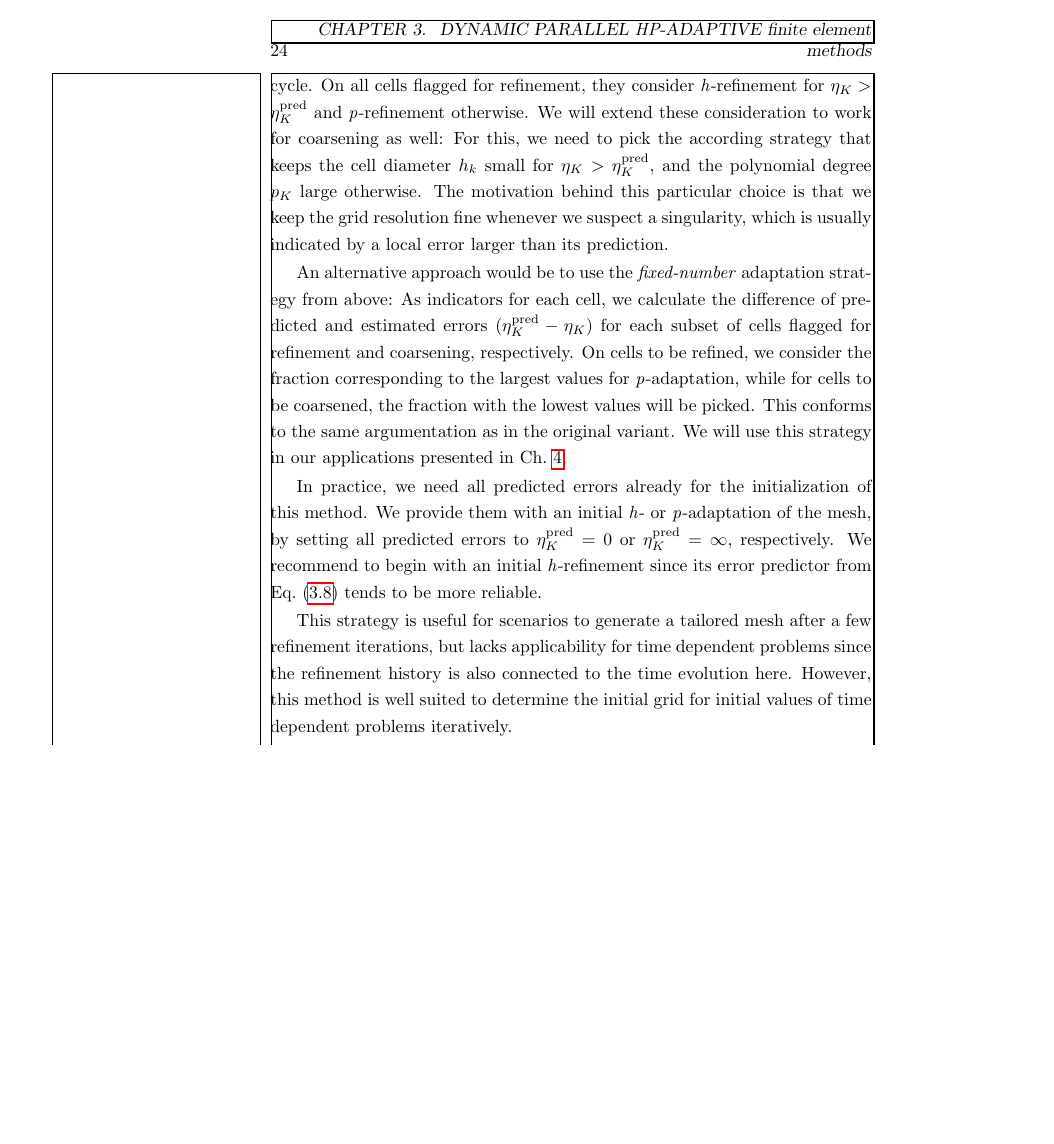
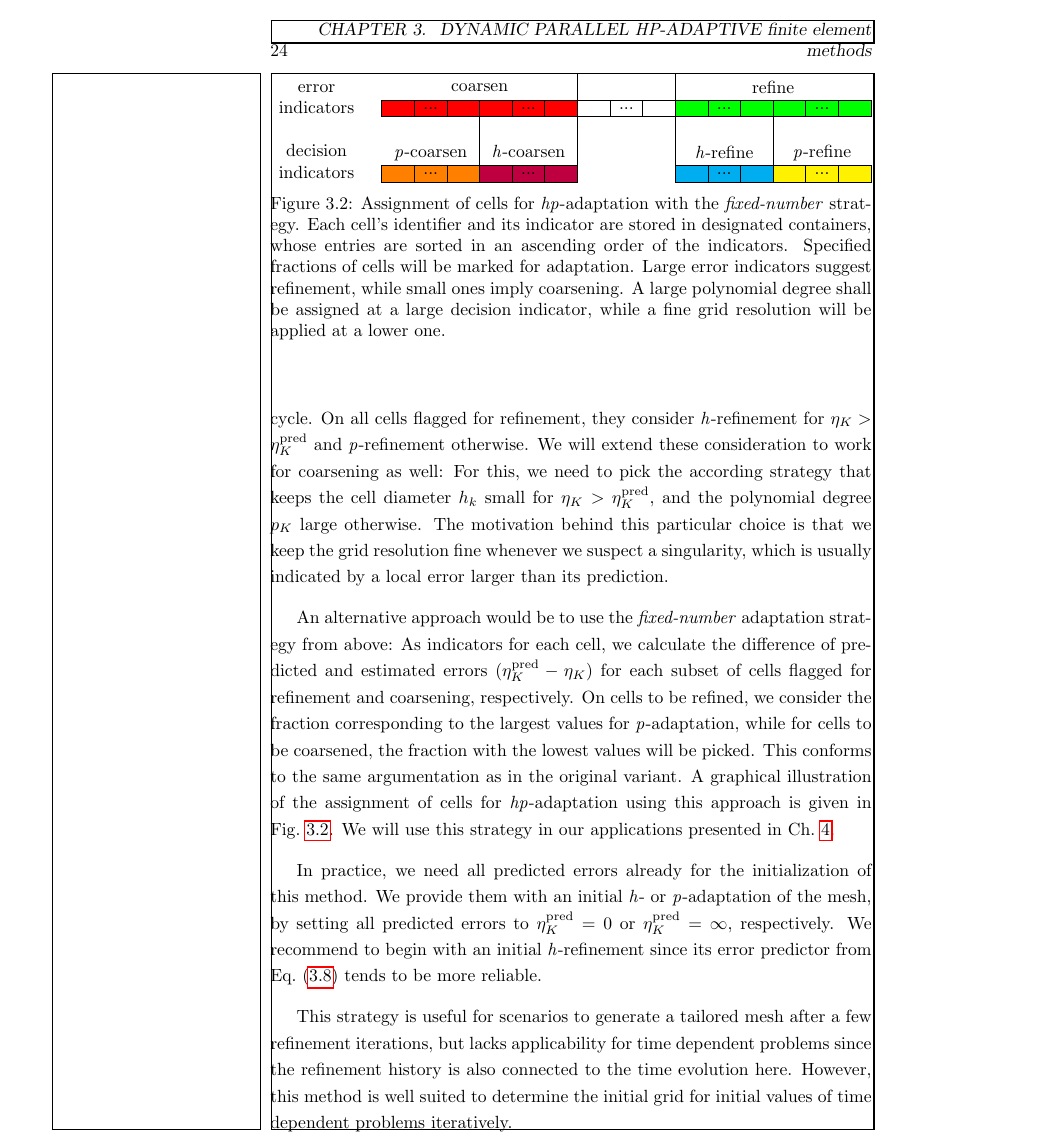
Before and after one commit to marcfehling/phd, a LaTeX thesis (dissertation.tex, which reads chapters/dynamic/decision.tex, figures/dynamic/indicators.tex): part of page 34 of 69, cut so that both start at the same text, the shorter picture padded with empty space. Compiled offline with pdfLaTeX.

Commit message:
New figure for indicators.

```diff
--- a/chapters/dynamic/decision.tex
+++ b/chapters/dynamic/decision.tex
@@ -118,7 +118,14 @@ We now have an algorithm to predict the error for the next adaptation step on ba
 
 The original idea of \cite{melenk2001} was to compare the actual error of a cell $\eta_K$ in an adaptation cycle to its prediction $\eta_K^\text{pred}$ from the previous cycle. On all cells flagged for refinement, they consider \h-refinement for $\eta_K > \eta_K^\text{pred}$ and \p-refinement otherwise. We will extend these consideration to work for coarsening as well: For this, we need to pick the according strategy that keeps the cell diameter $h_k$ small for $\eta_K > \eta_K^\text{pred}$, and the polynomial degree $p_K$ large otherwise. The motivation behind this particular choice is that we keep the grid resolution fine whenever we suspect a singularity, which is usually indicated by a local error larger than its prediction.
 
-An alternative approach would be to use the \textit{fixed-number} adaptation strategy from above: As indicators for each cell, we calculate the difference of predicted and estimated errors $(\eta_K^\text{pred} - \eta_K)$ for each subset of cells flagged for refinement and coarsening, respectively. On cells to be refined, we consider the fraction corresponding to the largest values for \p-adaptation, while for cells to be coarsened, the fraction with the lowest values will be picked. This conforms to the same argumentation as in the original variant. We will use this strategy in our applications presented in Ch.~\ref{ch:results}.
+An alternative approach would be to use the \textit{fixed-number} adaptation strategy from above: As indicators for each cell, we calculate the difference of predicted and estimated errors $(\eta_K^\text{pred} - \eta_K)$ for each subset of cells flagged for refinement and coarsening, respectively. On cells to be refined, we consider the fraction corresponding to the largest values for \p-adaptation, while for cells to be coarsened, the fraction with the lowest values will be picked. This conforms to the same argumentation as in the original variant. A graphical illustration of the assignment of cells for \hp-adaptation using this approach is given in Fig.~\ref{fig:indicators}. We will use this strategy in our applications presented in Ch.~\ref{ch:results}.
+
+\begin{figure}
+\centering
+\input{figures/dynamic/indicators}%
+\caption[Assignment of cells for \hp-adaptation with the \textit{fixed-number} strategy.]{Assignment of cells for \hp-adaptation with the \textit{fixed-number} strategy. Each cell's identifier and its indicator are stored in designated containers, whose entries are sorted in an ascending order of the indicators. Specified fractions of cells will be marked for adaptation. Large error indicators suggest refinement, while small ones imply coarsening. A large polynomial degree shall be assigned at a large decision indicator, while a fine grid resolution will be applied at a lower one.}
+\label{fig:indicators}
+\end{figure}
 
 In practice, we need all predicted errors already for the initialization of this method. We provide them with an initial \h- or \p-adaptation of the mesh, by setting all predicted errors to $\eta_K^\text{pred} = 0$ or $\eta_K^\text{pred} = \infty$, respectively. We recommend to begin with an initial \h-refinement since its error predictor from Eq.~(\ref{eq:errorratio_h}) tends to be more reliable.
 
--- /dev/null
+++ b/figures/dynamic/indicators.tex
@@ -0,0 +1,57 @@
+\begin{tikzpicture}[
+  scale=0.65,
+  valign/.style={%
+    text height=1.5ex,
+    text depth=.25ex,
+  }
+]
+
+% error indicators
+\node[align=center, text width = 1.6cm] at ( -2,0.55) {error indicators};
+
+\node[align=center] at ( 3,.9) {coarsen};
+\fill[color=red] (0,0) rectangle (6,0.5);
+\node[align=center] at ( 12,.9) {refine};
+\fill[color=green] (9,0) rectangle (15,0.5);
+
+\draw (0,0) rectangle (15,0.5);
+\foreach \x in {1,...,14}
+  \draw (\x,0) -- (\x,0.5);
+\foreach \x in {0,...,4}
+  \node[align=center] at (3*\x+1.5,0.25) {...};
+
+\draw (6,1.3) -- (6,-2);
+\draw (9,1.3) -- (9,-2);
+
+
+% decision indicators
+\node[align=center, text width = 1.6cm] at ( -2,-1.37) {decision indicators};
+
+% hp coarsen
+\node[valign,align=center] at ( 1.5,-1.1) {\p-coarsen};
+\fill[color=orange] (0,-2) rectangle (3,-1.5);
+\node[valign,align=center] at ( 4.5,-1.1) {\h-coarsen};
+\fill[color=purple] (3,-2) rectangle (6,-1.5);
+
+\draw (0,-2) rectangle (6,-1.5);
+\foreach \x in {1,...,5}
+  \draw (\x,-2) -- (\x,-1.5);
+\foreach \x in {0,...,1}
+  \node[align=center] at (3*\x+1.5,-1.75) {...};
+
+\draw (3,0) -- (3,-2);
+
+% hp refine
+\node[align=center] at (10.5,-1.1) {\h-refine};
+\fill[color=cyan] (9,-2) rectangle (12,-1.5);
+\node[align=center] at (13.5,-1.1) {\p-refine};
+\fill[color=yellow] (12,-2) rectangle (15,-1.5);
+
+\draw (9,-2) rectangle (15,-1.5);
+\foreach \x in {10,...,14}
+  \draw (\x,-2) -- (\x,-1.5);
+\foreach \x in {3,...,4}
+  \node[align=center] at (3*\x+1.5,-1.75) {...};
+
+\draw (12,0) -- (12,-2);
+\end{tikzpicture}
```
